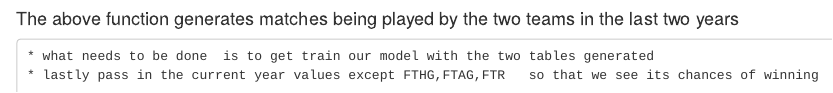
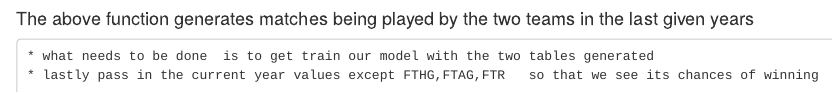
Before and after one commit to akaiz/English-premier-league-data-mining, an R Markdown document (predictor for two teams/premier_league_2.Rmd): the page in a window 1100 px wide, from 3090 px down. Rendered offline with R 4.5, knitr and Pandoc, with nearby package versions; some code elsewhere in the file could not run offline.

````diff
--- a/predictor for two teams/premier_league_2.Rmd
+++ b/predictor for two teams/premier_league_2.Rmd
@@ -230,6 +230,6 @@
 
 ```
 
-#### The above function generates matches being played by the two teams in the last two years
+#### The above function generates matches being played by the two teams in the last given years
     * what needs to be done  is to get train our model with the two tables generated
     * lastly pass in the current year values except FTHG,FTAG,FTR   so that we see its chances of winning
````
